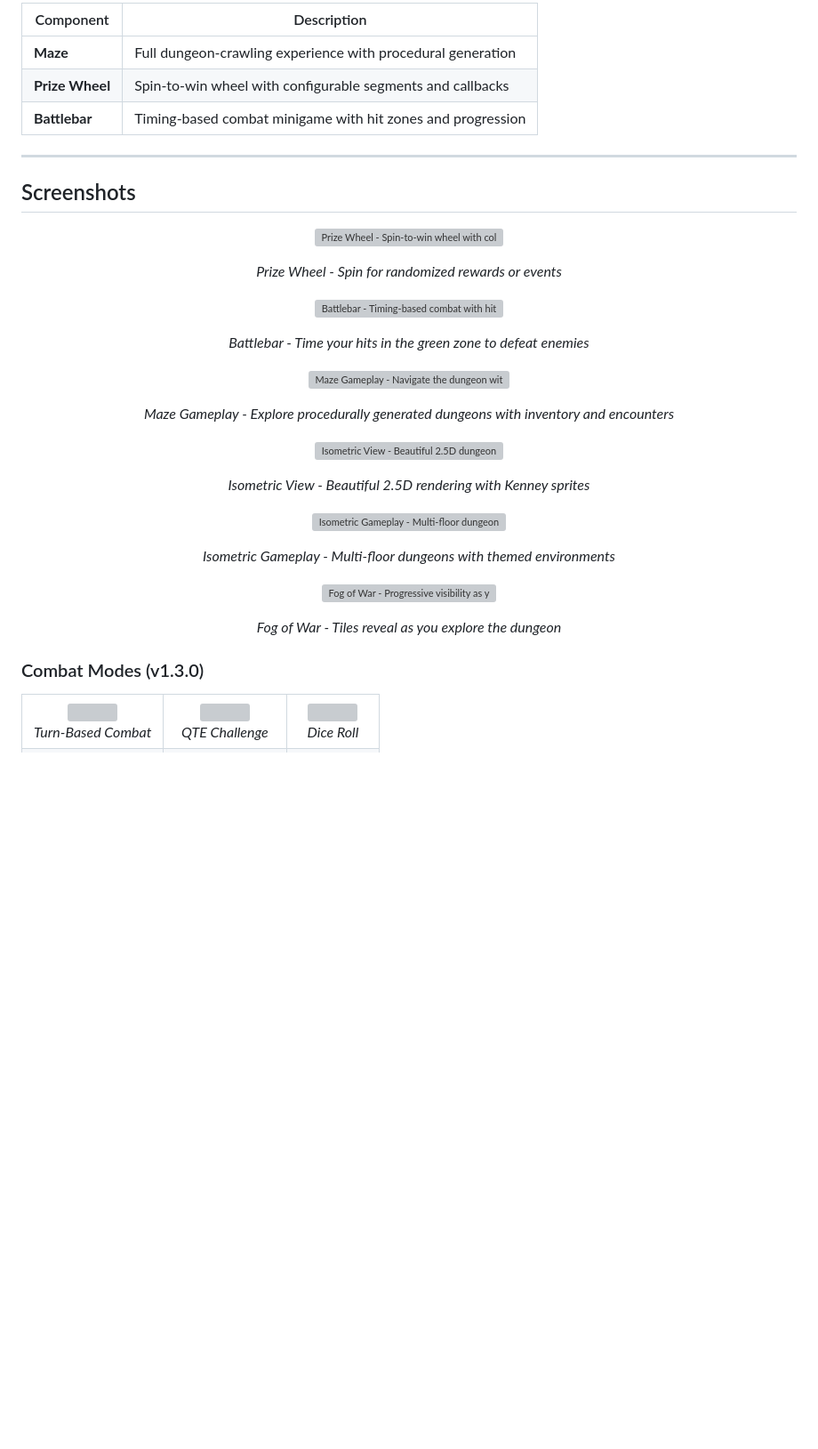
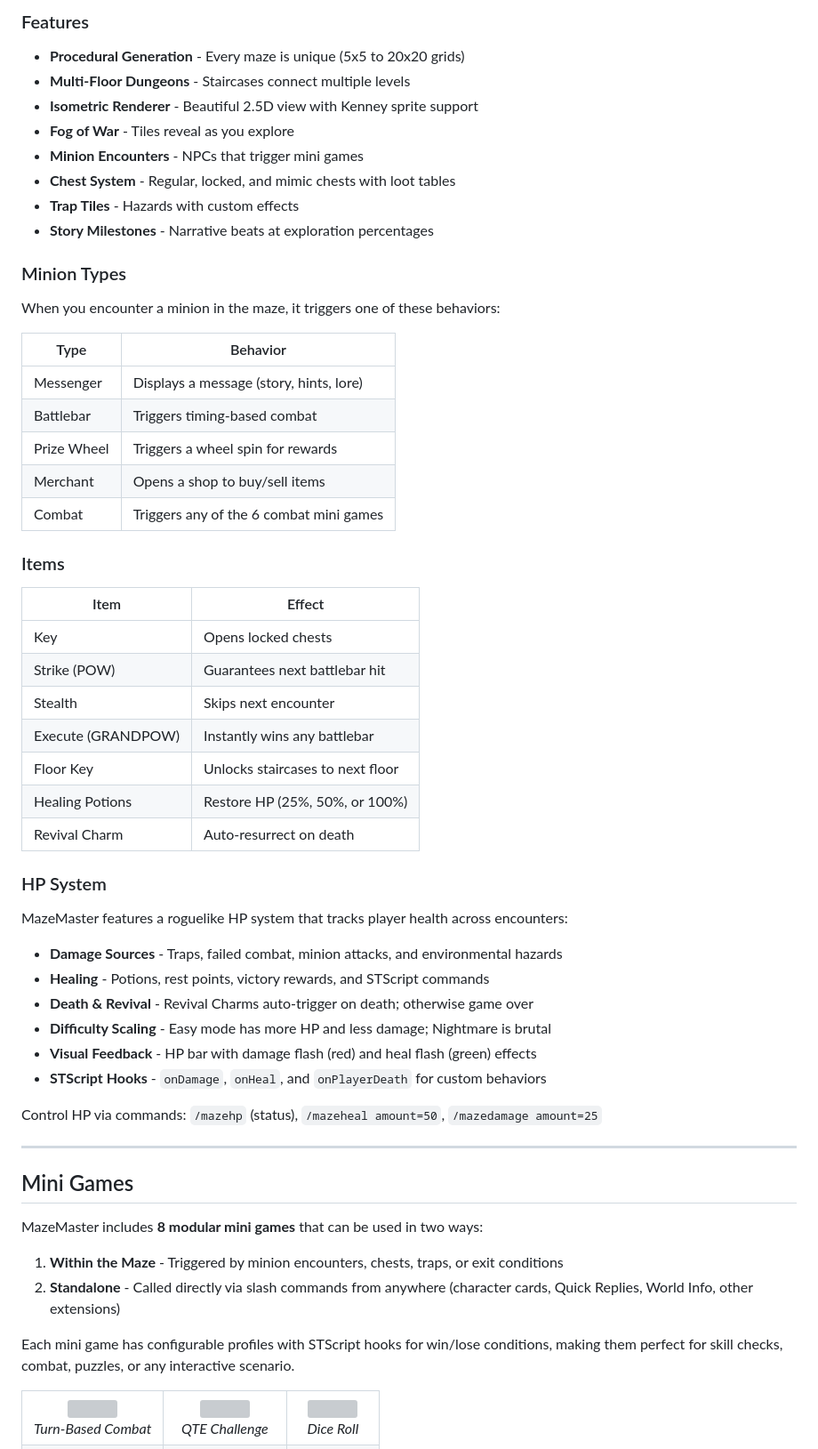
Before and after one commit to mechamarmot/SillyTavern-MazeMaster, a Markdown page: README.md, the part around one of its changes. Shown at 89% size. GitHub-like rendering; blank space fills up the shorter version; grey boxes are pictures that could not be loaded.

```diff
--- a/README.md
+++ b/README.md
@@ -54,45 +60,62 @@ MazeMaster is a modular game system that brings interactive gameplay elements to
 
-| Component | Description |
-|-----------|-------------|
-| **Maze** | Full dungeon-crawling experience with procedural generation |
-| **Prize Wheel** | Spin-to-win wheel with configurable segments and callbacks |
-| **Battlebar** | Timing-based combat minigame with hit zones and progression |
+### Features
+
+- **Procedural Generation** - Every maze is unique (5x5 to 20x20 grids)
+- **Multi-Floor Dungeons** - Staircases connect multiple levels
+- **Isometric Renderer** - Beautiful 2.5D view with Kenney sprite support
+- **Fog of War** - Tiles reveal as you explore
+- **Minion Encounters** - NPCs that trigger mini games
+- **Chest System** - Regular, locked, and mimic chests with loot tables
+- **Trap Tiles** - Hazards with custom effects
+- **Story Milestones** - Narrative beats at exploration percentages
+
+### Minion Types
+
+When you encounter a minion in the maze, it triggers one of these behaviors:
+
+| Type | Behavior |
+|------|----------|
+| Messenger | Displays a message (story, hints, lore) |
+| Battlebar | Triggers timing-based combat |
+| Prize Wheel | Triggers a wheel spin for rewards |
+| Merchant | Opens a shop to buy/sell items |
+| Combat | Triggers any of the 6 combat mini games |
+
+### Items
+
+| Item | Effect |
+|------|--------|
+| Key | Opens locked chests |
+| Strike (POW) | Guarantees next battlebar hit |
+| Stealth | Skips next encounter |
+| Execute (GRANDPOW) | Instantly wins any battlebar |
+| Floor Key | Unlocks staircases to next floor |
+| Healing Potions | Restore HP (25%, 50%, or 100%) |
+| Revival Charm | Auto-resurrect on death |
+
+### HP System
+
+MazeMaster features a roguelike HP system that tracks player health across encounters:
+
+- **Damage Sources** - Traps, failed combat, minion attacks, and environmental hazards
+- **Healing** - Potions, rest points, victory rewards, and STScript commands
+- **Death & Revival** - Revival Charms auto-trigger on death; otherwise game over
+- **Difficulty Scaling** - Easy mode has more HP and less damage; Nightmare is brutal
+- **Visual Feedback** - HP bar with damage flash (red) and heal flash (green) effects
+- **STScript Hooks** - `onDamage`, `onHeal`, and `onPlayerDeath` for custom behaviors
+
+Control HP via commands: `/mazehp` (status), `/mazeheal amount=50`, `/mazedamage amount=25`
 
 ---
 
-## Screenshots
+## Mini Games
 
-<p align="center">
-  <img src="screenshots/wheel.png" alt="Prize Wheel - Spin-to-win wheel with colorful segments" width="400">
-</p>
-<p align="center"><em>Prize Wheel - Spin for randomized rewards or events</em></p>
+MazeMaster includes **8 modular mini games** that can be used in two ways:
 
-<p align="center">
-  <img src="screenshots/battlebar.png" alt="Battlebar - Timing-based combat with hit zones" width="400">
-</p>
-<p align="center"><em>Battlebar - Time your hits in the green zone to defeat enemies</em></p>
+1. **Within the Maze** - Triggered by minion encounters, chests, traps, or exit conditions
+2. **Standalone** - Called directly via slash commands from anywhere (character cards, Quick Replies, World Info, other extensions)
 
-<p align="center">
-  <img src="screenshots/maze.png" alt="Maze Gameplay - Navigate the dungeon with minion encounters and inventory" width="400">
-</p>
-<p align="center"><em>Maze Gameplay - Explore procedurally generated dungeons with inventory and encounters</em></p>
-
-<p align="center">
-  <img src="screenshots/isometric-dungeon.png" alt="Isometric View - Beautiful 2.5D dungeon rendering" width="400">
-</p>
-<p align="center"><em>Isometric View - Beautiful 2.5D rendering with Kenney sprites</em></p>
-
-<p align="center">
-  <img src="screenshots/isometric-gameplay.png" alt="Isometric Gameplay - Multi-floor dungeon exploration" width="400">
-</p>
-<p align="center"><em>Isometric Gameplay - Multi-floor dungeons with themed environments</em></p>
-
-<p align="center">
-  <img src="screenshots/isometric-fog.png" alt="Fog of War - Progressive visibility as you explore" width="400">
-</p>
-<p align="center"><em>Fog of War - Tiles reveal as you explore the dungeon</em></p>
-
-### Combat Modes (v1.3.0)
+Each mini game has configurable profiles with STScript hooks for win/lose conditions, making them perfect for skill checks, combat, puzzles, or any interactive scenario.
 
 <table>
 <tr>
```
Also changed, not shown: other parts of README.md (+101 -219 lines).
